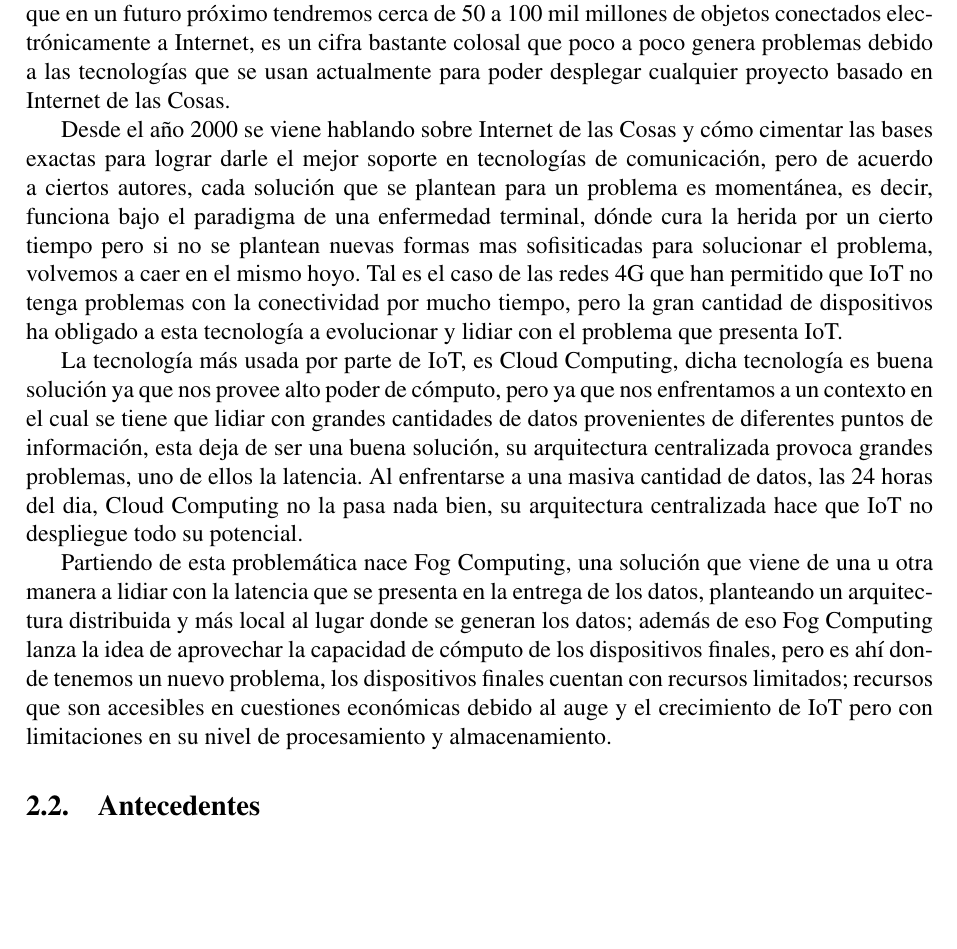
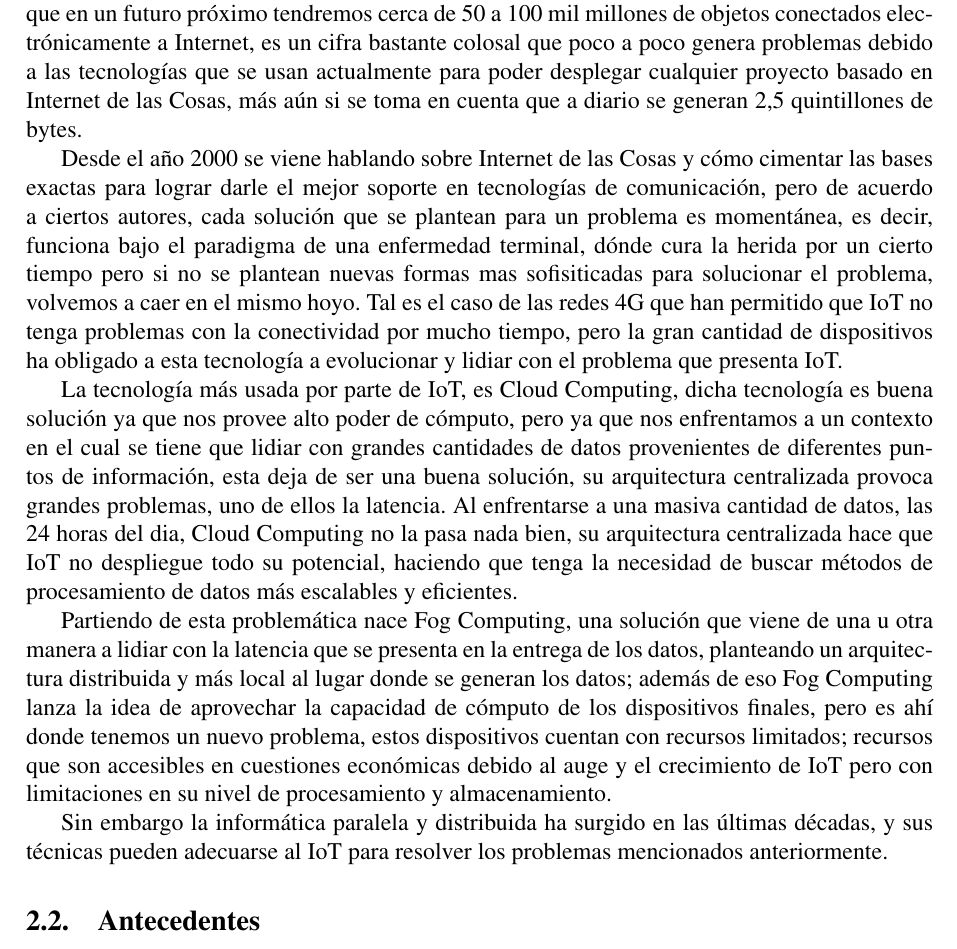
Before and after one commit to Hawk18/FogParallelAlgorithms, a LaTeX document (main.tex, which reads plan.tex): part of page 11 of 20, cut so that both start at the same text, the shorter picture padded with empty space. Compiled offline with pdfLaTeX.

Commit message:
Cambios jurado I - realidad problemática

```diff
--- a/plan.tex
+++ b/plan.tex
@@ -2,10 +2,11 @@
 
 \section{PLAN DE INVESTIGACIÓN}
     \subsection{Realidad problemática}
-        Según cifras establecidas por grandes empresas del medio como Cisco,  se puede predecir que en un futuro próximo tendremos cerca de 50 a 100 mil millones de objetos conectados electrónicamente a Internet, es un cifra bastante colosal que poco a poco genera problemas debido a las tecnologías que se usan actualmente para poder desplegar cualquier proyecto basado en Internet de las Cosas.\par
-        Desde el año 2000 se viene hablando sobre Internet de las Cosas y cómo cimentar las bases exactas para lograr darle el mejor soporte en tecnologías de comunicación, pero de acuerdo a ciertos autores, cada solución que se plantean para un problema es momentánea, es decir, funciona bajo el paradigma de una enfermedad terminal, dónde cura la herida por un cierto tiempo pero si no se plantean nuevas formas mas sofisiticadas para solucionar el problema, volvemos a caer en el mismo hoyo. Tal es el caso de las redes 4G que han permitido que IoT no tenga problemas con la conectividad por mucho tiempo, pero la gran cantidad de dispositivos ha obligado a esta tecnología a evolucionar y lidiar con el problema que presenta IoT.\par
-        La tecnología más usada por parte de IoT, es Cloud Computing, dicha tecnología es buena solución ya que nos provee alto poder de cómputo, pero ya que nos enfrentamos a un contexto en el cual se tiene que lidiar con grandes cantidades de datos provenientes de diferentes puntos de información, esta deja de ser una buena solución,  su arquitectura centralizada provoca grandes problemas, uno de ellos la latencia. Al enfrentarse a una masiva cantidad de datos, las 24 horas del dia, Cloud Computing no la pasa nada bien, su arquitectura centralizada hace que IoT no despliegue todo su potencial. \par
-        Partiendo de esta problemática nace Fog Computing, una solución que viene de una u otra manera  a lidiar con la latencia que se presenta en la entrega de los datos, planteando un arquitectura distribuida y más local al lugar donde se generan los datos; además de eso Fog Computing lanza la idea de aprovechar la capacidad de cómputo de los dispositivos finales, pero es ahí donde tenemos un nuevo problema, los dispositivos finales cuentan con recursos limitados; recursos que son accesibles en cuestiones económicas debido al auge y el crecimiento de IoT pero con limitaciones en su nivel de procesamiento y almacenamiento.\par
+    Según cifras establecidas por grandes empresas del medio como Cisco,  se puede predecir que en un futuro próximo tendremos cerca de 50 a 100 mil millones de objetos conectados electrónicamente a Internet, es un cifra bastante colosal que poco a poco genera problemas debido a las tecnologías que se usan actualmente para poder desplegar cualquier proyecto basado en Internet de las Cosas, más aún si se toma en cuenta que a diario se generan 2,5 quintillones de bytes.\par
+    Desde el año 2000 se viene hablando sobre Internet de las Cosas y cómo cimentar las bases exactas para lograr darle el mejor soporte en tecnologías de comunicación, pero de acuerdo a ciertos autores, cada solución que se plantean para un problema es momentánea, es decir, funciona bajo el paradigma de una enfermedad terminal, dónde cura la herida por un cierto tiempo pero si no se plantean nuevas formas mas sofisiticadas para solucionar el problema, volvemos a caer en el mismo hoyo. Tal es el caso de las redes 4G que han permitido que IoT no tenga problemas con la conectividad por mucho tiempo, pero la gran cantidad de dispositivos ha obligado a esta tecnología a evolucionar y lidiar con el problema que presenta IoT.\par
+    La tecnología más usada por parte de IoT, es Cloud Computing, dicha tecnología es buena solución ya que nos provee alto poder de cómputo, pero ya que nos enfrentamos a un contexto en el cual se tiene que lidiar con grandes cantidades de datos provenientes de diferentes puntos de información, esta deja de ser una buena solución,  su arquitectura centralizada provoca grandes problemas, uno de ellos la latencia. Al enfrentarse a una masiva cantidad de datos, las 24 horas del dia, Cloud Computing no la pasa nada bien, su arquitectura centralizada hace que IoT no despliegue todo su potencial, haciendo que tenga la necesidad  de buscar métodos de procesamiento de datos más escalables y eficientes. \par
+    Partiendo de esta problemática nace Fog Computing, una solución que viene de una u otra manera  a lidiar con la latencia que se presenta en la entrega de los datos, planteando un arquitectura distribuida y más local al lugar donde se generan los datos; además de eso Fog Computing lanza la idea de aprovechar la capacidad de cómputo de los dispositivos finales, pero es ahí donde tenemos un nuevo problema, estos dispositivos cuentan con recursos limitados; recursos que son accesibles en cuestiones económicas debido al auge y el crecimiento de IoT pero con limitaciones en su nivel de procesamiento y almacenamiento.\par
+    Sin embargo la informática paralela y distribuida ha surgido en las últimas décadas, y sus técnicas pueden adecuarse al IoT para resolver los problemas mencionados anteriormente.\par
     \subsection{Antecedentes}
         \vskip 0.3cm
         {\cite{alfuqaha2015}} expresan que IoT está habilitado por los últimos desarrollos en RFID, sensores inteligentes, tecnologías de comunicación y protocolos de Internet. Donde la premisa básica es que los sensores inteligentes colaboren directamente sin participación humana para ofrecer una nueva clase de aplicaciones. También enfatizan en que la revolución actual en las tecnologías de Internet, dispositivos móviles y máquina a máquina (M2M) se puede ver como la primera fase del IoT. En los próximos años,  esperan que IoT conecte diversas tecnologías para permitir nuevas aplicaciones conectando objetos físicos en apoyo de una toma de decisiones inteligente.Este trabajo nos muestra el panorama actual de IoT entorno a los ultimos avances tecnologicos de algunos campos y culmina enfatizando la necesidad de muchas aplicaciones con respecto a la evolucion de IoT.
```
Also changed, not shown: generalidades.tex (+2 -2 lines), main.pdf, plan.tex (2 more changed lines), 5 other files.
